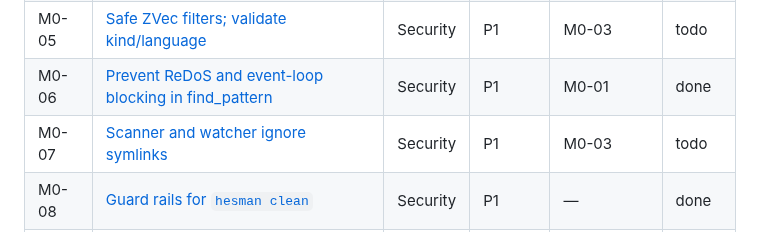
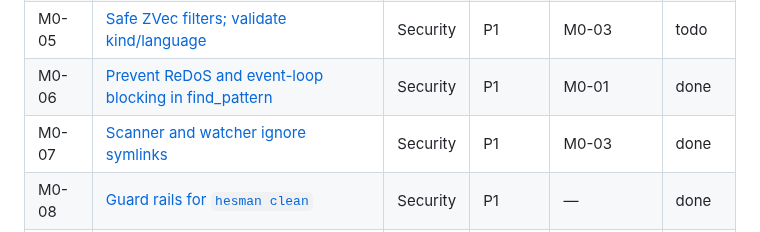
Before and after one commit to ocsen-hoc-code/hesman-mcp, a Markdown page: tasks/STATUS.md, the part around one of its changes. GitHub-like rendering.

Commit message:
docs(tasks): mark M0-07 done
Co-Authored-By: Claude Opus 5.5 (1M context) <noreply@anthropic.com>

```diff
--- a/tasks/STATUS.md
+++ b/tasks/STATUS.md
@@ -16,7 +16,7 @@ Goal: resolve the two blocking problems — **(1) broken core** and **(2) securi
 | M0-04 | [Confine paths to the project root](M0-04-path-containment.md) | Security | P0 | M0-01 | done |
 | M0-05 | [Safe ZVec filters; validate kind/language](M0-05-zvec-filter.md) | Security | P1 | M0-03 | todo |
 | M0-06 | [Prevent ReDoS and event-loop blocking in find_pattern](M0-06-find-pattern-hardening.md) | Security | P1 | M0-01 | done |
-| M0-07 | [Scanner and watcher ignore symlinks](M0-07-symlink-safety.md) | Security | P1 | M0-03 | todo |
+| M0-07 | [Scanner and watcher ignore symlinks](M0-07-symlink-safety.md) | Security | P1 | M0-03 | done |
 | M0-08 | [Guard rails for `hesman clean`](M0-08-clean-guard.md) | Security | P1 | — | done |
 | M0-09 | [Validate and clamp numeric tool arguments](M0-09-numeric-args.md) | Security | P2 | — | done |
 | M0-10 | [Verify checksums of downloaded WASM parsers](M0-10-parser-checksum.md) | Security | P2 | — | done |
```
Also changed, not shown: other parts of tasks/STATUS.md (+1 -1 lines).
